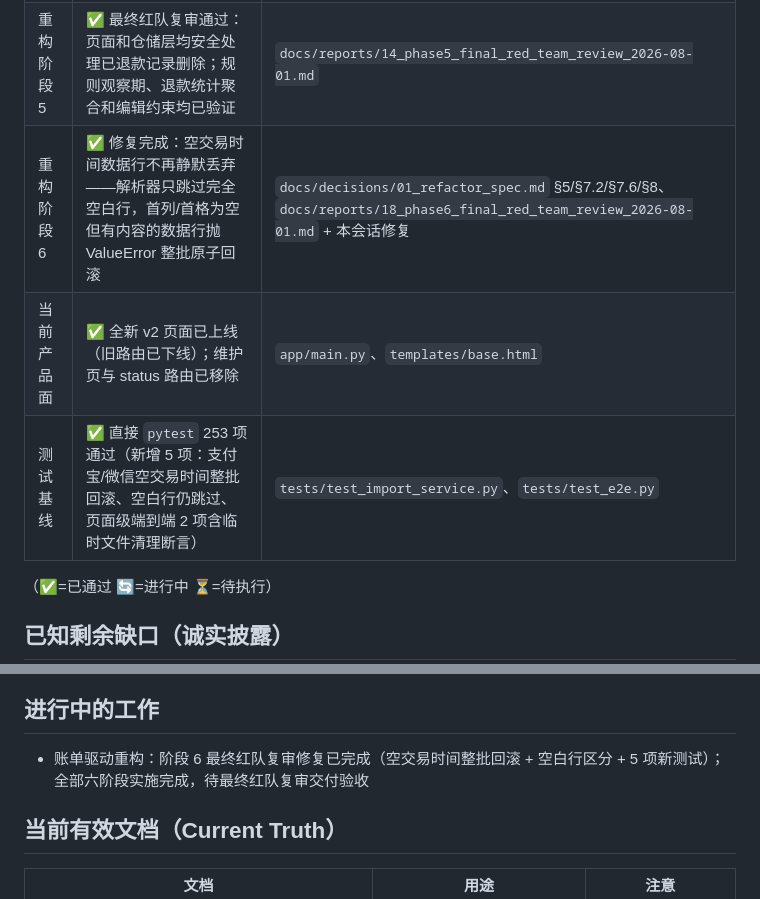
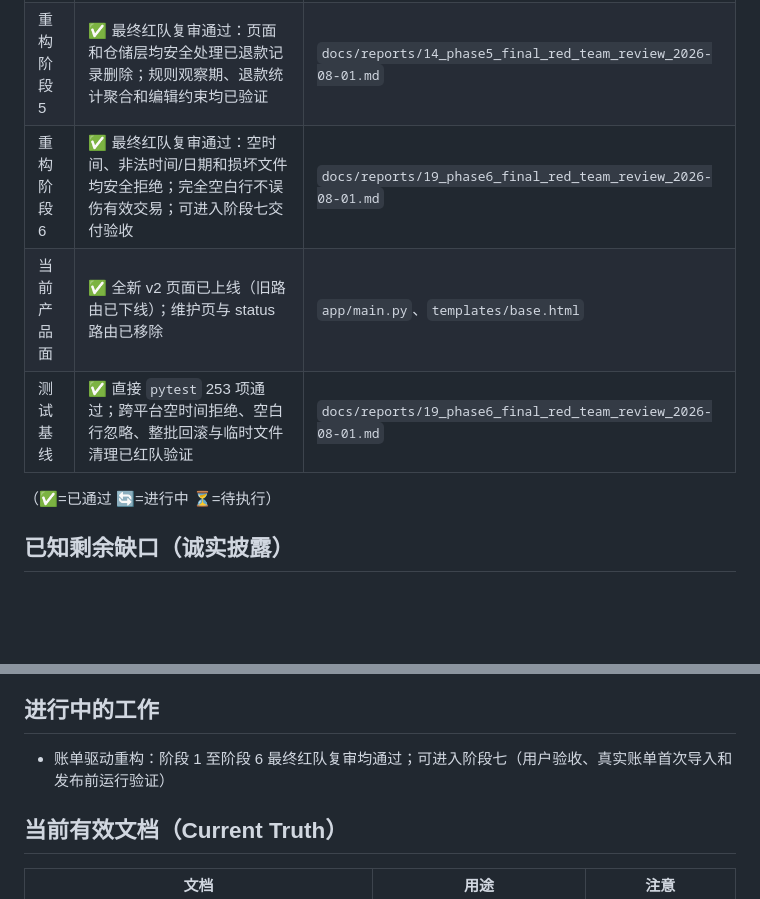
Before and after one commit to bootition/fiance_catch, a Markdown page: docs/STATUS.md, 2 parts joined by grey strips. Rendered like a GitHub page; blank space fills up the shorter version.

```diff
--- a/docs/STATUS.md
+++ b/docs/STATUS.md
@@ -17,9 +17,9 @@
 | 重构阶段 3 | ✅ 最终红队复审通过：旧 v2 空规则可安全隔离，保留有效规则并升级至 v3；高风险待办隔离、空规则防御、批次计数同步和已有库升级均已验证 | `docs/reports/08_phase3_final_red_team_review_2026-08-01.md` |
 | 重构阶段 4 | ✅ 最终红队复审通过：退款写入已收敛至受约束服务；普通来源无法伪造退款，来源一对一、候选余额与跨期净额规则均已验证 | `docs/reports/11_phase4_final_red_team_review_2026-08-01.md` |
 | 重构阶段 5 | ✅ 最终红队复审通过：页面和仓储层均安全处理已退款记录删除；规则观察期、退款统计聚合和编辑约束均已验证 | `docs/reports/14_phase5_final_red_team_review_2026-08-01.md` |
-| 重构阶段 6 | ✅ 修复完成：空交易时间数据行不再静默丢弃——解析器只跳过完全空白行，首列/首格为空但有内容的数据行抛 ValueError 整批原子回滚 | `docs/decisions/01_refactor_spec.md` §5/§7.2/§7.6/§8、`docs/reports/18_phase6_final_red_team_review_2026-08-01.md` + 本会话修复 |
+| 重构阶段 6 | ✅ 最终红队复审通过：空时间、非法时间/日期和损坏文件均安全拒绝；完全空白行不误伤有效交易；可进入阶段七交付验收 | `docs/reports/19_phase6_final_red_team_review_2026-08-01.md` |
 | 当前产品面 | ✅ 全新 v2 页面已上线（旧路由已下线）；维护页与 status 路由已移除 | `app/main.py`、`templates/base.html` |
-| 测试基线 | ✅ 直接 `pytest` 253 项通过（新增 5 项：支付宝/微信空交易时间整批回滚、空白行仍跳过、页面级端到端 2 项含临时文件清理断言） | `tests/test_import_service.py`、`tests/test_e2e.py` |
+| 测试基线 | ✅ 直接 `pytest` 253 项通过；跨平台空时间拒绝、空白行忽略、整批回滚与临时文件清理已红队验证 | `docs/reports/19_phase6_final_red_team_review_2026-08-01.md` |
 
 （✅=已通过 🔄=进行中 ⏳=待执行）
 
@@ -33,7 +33,7 @@
 
 ## 进行中的工作
 
-- 账单驱动重构：阶段 6 最终红队复审修复已完成（空交易时间整批回滚 + 空白行区分 + 5 项新测试）；全部六阶段实施完成，待最终红队复审交付验收
+- 账单驱动重构：阶段 1 至阶段 6 最终红队复审均通过；可进入阶段七（用户验收、真实账单首次导入和发布前运行验证）
 
 ## 当前有效文档（Current Truth）
 
```
Also changed, not shown: docs/reports/19_phase6_final_red_team_review_2026-08-01.md (added, +31 -0 lines).
